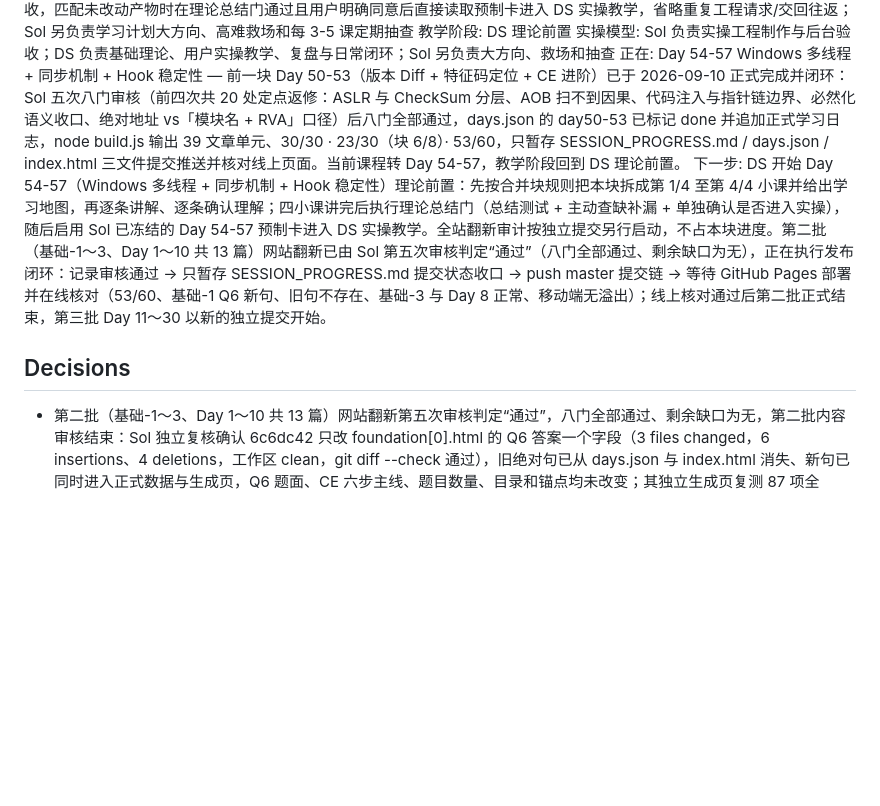
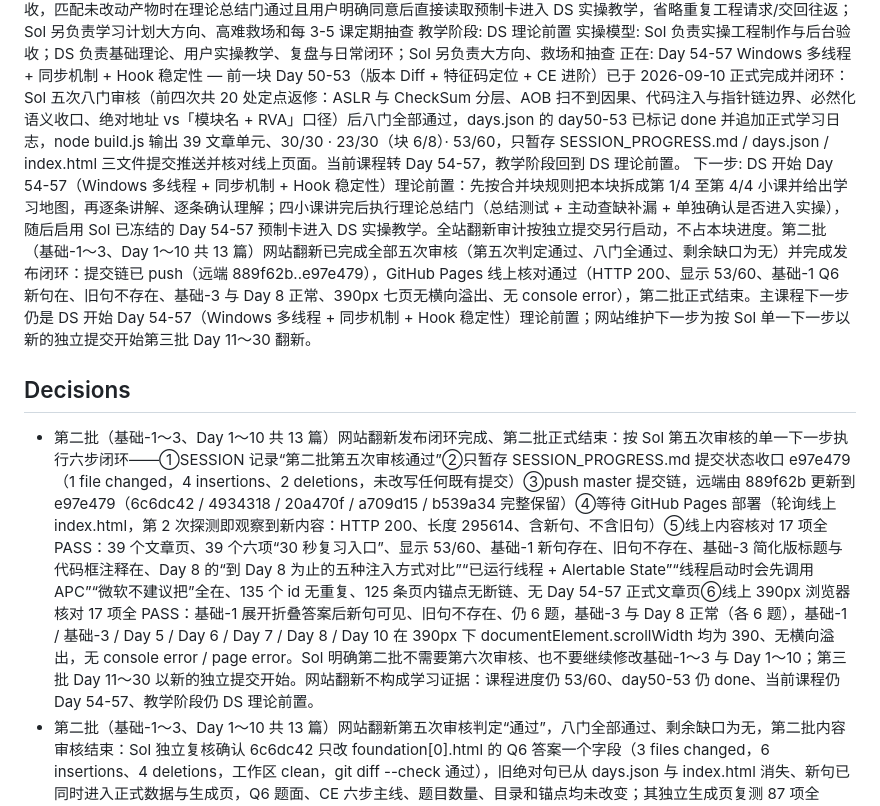
Before and after one commit to xxoingr/dongtaixuexi, a Markdown page: SESSION_PROGRESS.md, the part around one of its changes. GitHub-like rendering; blank space fills up the shorter version.

Commit message:
SESSION 收口：第二批发布闭环完成（push + 线上核对通过）

```diff
--- a/SESSION_PROGRESS.md
+++ b/SESSION_PROGRESS.md
@@ -70,9 +70,11 @@ status: in-progress
 教学阶段: DS 理论前置
 实操模型: Sol 负责实操工程制作与后台验收；DS 负责基础理论、用户实操教学、复盘与日常闭环；Sol 另负责大方向、救场和抽查
 正在: Day 54-57 Windows 多线程 + 同步机制 + Hook 稳定性 — 前一块 Day 50-53（版本 Diff + 特征码定位 + CE 进阶）已于 2026-09-10 正式完成并闭环：Sol 五次八门审核（前四次共 20 处定点返修：ASLR 与 CheckSum 分层、AOB 扫不到因果、代码注入与指针链边界、必然化语义收口、绝对地址 vs「模块名 + RVA」口径）后八门全部通过，days.json 的 day50-53 已标记 done 并追加正式学习日志，node build.js 输出 39 文章单元、30/30 · 23/30（块 6/8）· 53/60，只暂存 SESSION_PROGRESS.md / days.json / index.html 三文件提交推送并核对线上页面。当前课程转 Day 54-57，教学阶段回到 DS 理论前置。
-下一步: DS 开始 Day 54-57（Windows 多线程 + 同步机制 + Hook 稳定性）理论前置：先按合并块规则把本块拆成第 1/4 至第 4/4 小课并给出学习地图，再逐条讲解、逐条确认理解；四小课讲完后执行理论总结门（总结测试 + 主动查缺补漏 + 单独确认是否进入实操），随后启用 Sol 已冻结的 Day 54-57 预制卡进入 DS 实操教学。全站翻新审计按独立提交另行启动，不占本块进度。第二批（基础-1～3、Day 1～10 共 13 篇）网站翻新已由 Sol 第五次审核判定“通过”（八门全部通过、剩余缺口为无），正在执行发布闭环：记录审核通过 → 只暂存 SESSION_PROGRESS.md 提交状态收口 → push master 提交链 → 等待 GitHub Pages 部署并在线核对（53/60、基础-1 Q6 新句、旧句不存在、基础-3 与 Day 8 正常、移动端无溢出）；线上核对通过后第二批正式结束，第三批 Day 11～30 以新的独立提交开始。
+下一步: DS 开始 Day 54-57（Windows 多线程 + 同步机制 + Hook 稳定性）理论前置：先按合并块规则把本块拆成第 1/4 至第 4/4 小课并给出学习地图，再逐条讲解、逐条确认理解；四小课讲完后执行理论总结门（总结测试 + 主动查缺补漏 + 单独确认是否进入实操），随后启用 Sol 已冻结的 Day 54-57 预制卡进入 DS 实操教学。全站翻新审计按独立提交另行启动，不占本块进度。第二批（基础-1～3、Day 1～10 共 13 篇）网站翻新已完成全部五次审核（第五次判定通过、八门全通过、剩余缺口为无）并完成发布闭环：提交链已 push（远端 889f62b..e97e479），GitHub Pages 线上核对通过（HTTP 200、显示 53/60、基础-1 Q6 新句在、旧句不存在、基础-3 与 Day 8 正常、390px 七页无横向溢出、无 console error），第二批正式结束。主课程下一步仍是 DS 开始 Day 54-57（Windows 多线程 + 同步机制 + Hook 稳定性）理论前置；网站维护下一步为按 Sol 单一下一步以新的独立提交开始第三批 Day 11～30 翻新。
 
 ## Decisions
+
+- <!-- at:2026-09-11T20:20:53+08:00 --> 第二批（基础-1～3、Day 1～10 共 13 篇）网站翻新发布闭环完成、第二批正式结束：按 Sol 第五次审核的单一下一步执行六步闭环——①SESSION 记录“第二批第五次审核通过”②只暂存 SESSION_PROGRESS.md 提交状态收口 e97e479（1 file changed，4 insertions、2 deletions，未改写任何既有提交）③push master 提交链，远端由 889f62b 更新到 e97e479（6c6dc42 / 4934318 / 20a470f / a709d15 / b539a34 完整保留）④等待 GitHub Pages 部署（轮询线上 index.html，第 2 次探测即观察到新内容：HTTP 200、长度 295614、含新句、不含旧句）⑤线上内容核对 17 项全 PASS：39 个文章页、39 个六项“30 秒复习入口”、显示 53/60、基础-1 新句存在、旧句不存在、基础-3 简化版标题与代码框注释在、Day 8 的“到 Day 8 为止的五种注入方式对比”“已运行线程 + Alertable State”“线程启动时会先调用 APC”“微软不建议把”全在、135 个 id 无重复、125 条页内锚点无断链、无 Day 54-57 正式文章页⑥线上 390px 浏览器核对 17 项全 PASS：基础-1 展开折叠答案后新句可见、旧句不存在、仍 6 题，基础-3 与 Day 8 正常（各 6 题），基础-1 / 基础-3 / Day 5 / Day 6 / Day 7 / Day 8 / Day 10 在 390px 下 documentElement.scrollWidth 均为 390、无横向溢出，无 console error / page error。Sol 明确第二批不需要第六次审核、也不要继续修改基础-1～3 与 Day 1～10；第三批 Day 11～30 以新的独立提交开始。网站翻新不构成学习证据：课程进度仍 53/60、day50-53 仍 done、当前课程仍 Day 54-57、教学阶段仍 DS 理论前置。
 
 - <!-- at:2026-09-11T20:18:12+08:00 --> 第二批（基础-1～3、Day 1～10 共 13 篇）网站翻新第五次审核判定“通过”，八门全部通过、剩余缺口为无，第二批内容审核结束：Sol 独立复核确认 6c6dc42 只改 foundation[0].html 的 Q6 答案一个字段（3 files changed，6 insertions、4 deletions，工作区 clean，git diff --check 通过），旧绝对句已从 days.json 与 index.html 消失、新句已同时进入正式数据与生成页，Q6 题面、CE 六步主线、题目数量、目录和锚点均未改变；其独立生成页复测 87 项全 PASS（39 个文章页、39 个六项“30 秒复习入口”、13 篇目录与自测数量正常、135 个 id 无重复、125 条页内锚点无断链、基础-1 Q6 可展开且展开后新句可见旧句不存在、七页 390px 含 Q6 展开态无整页横向溢出、无 console error / page error）。发布闭环执行中：本步只提交状态收口文件，随后 push master 提交链并等待 GitHub Pages 部署，在线核对通过后第二批正式结束；第三批 Day 11～30 以新的独立提交开始。网站翻新不构成学习证据：课程进度仍 53/60、day50-53 仍 done、当前课程仍 Day 54-57、教学阶段仍 DS 理论前置。
 
```
Also changed, not shown: other parts of SESSION_PROGRESS.md (+1 -1 lines).
